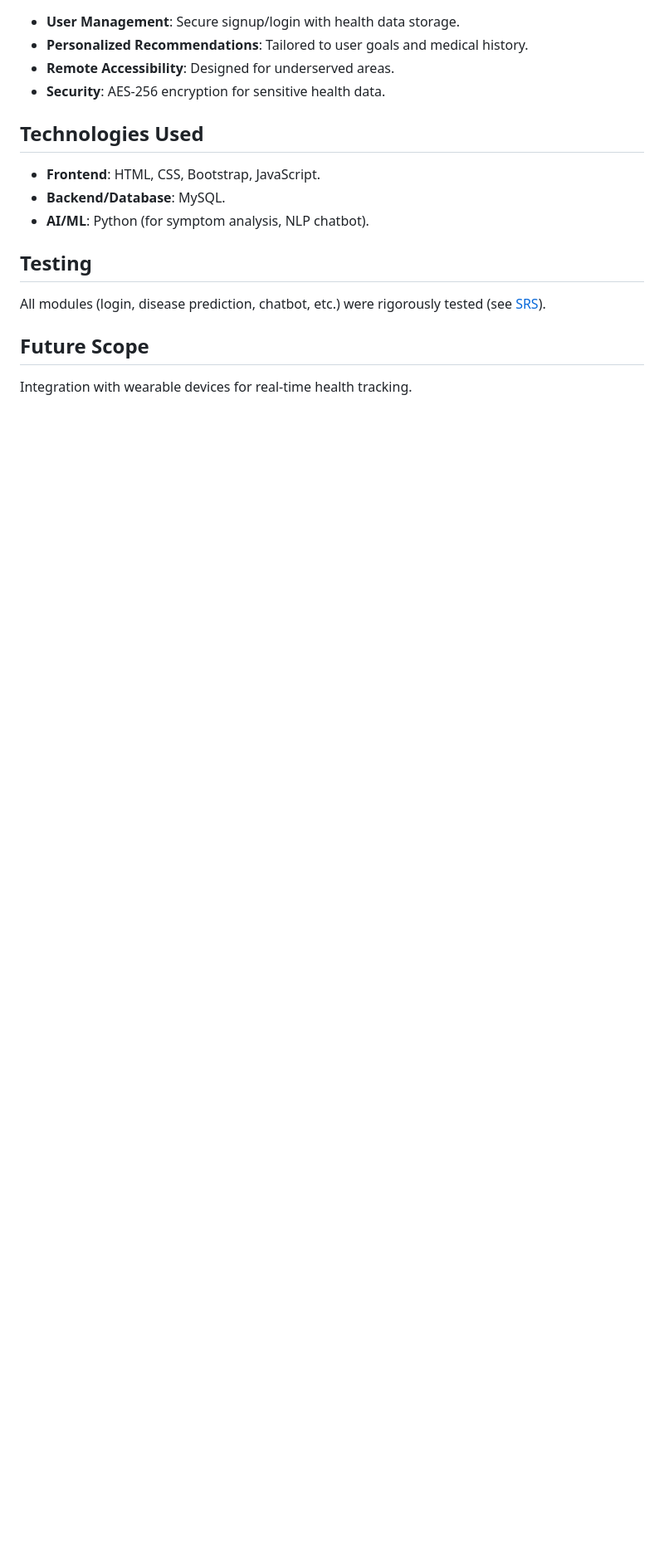
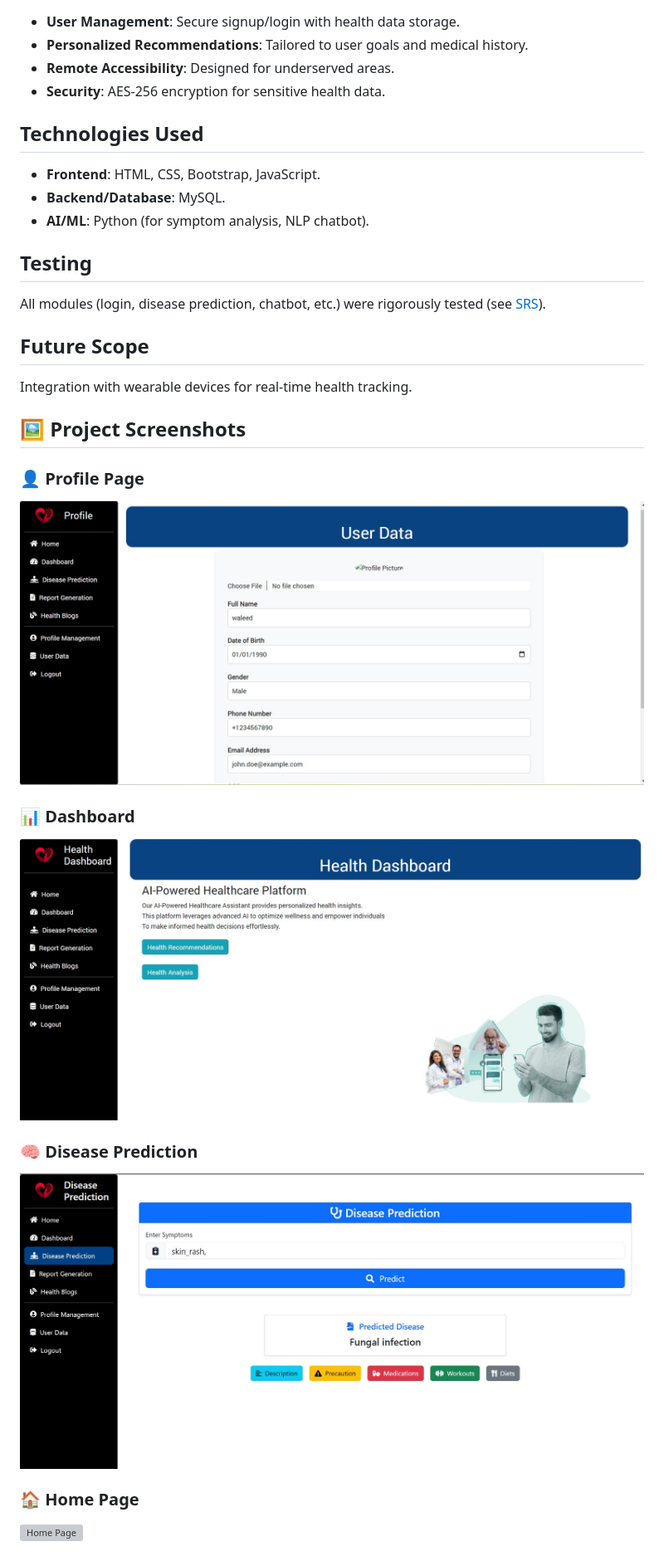
Before and after one commit to asad-snippets/AI-Powered-Healthcare-Platform, a Markdown page: README.md, the part around the change. Shown: that part at 83% size. GitHub-like rendering; pictures changed too: Screenshots/Dashboard.jpg (added), Screenshots/Disease_prediction_1.jpg (added), Screenshots/profile.jpg (added); blank space fills up the shorter version; grey boxes are pictures that could not be loaded.

Commit message:
Added screenshots and updated the README.md file for screenshots

```diff
--- a/README.md
+++ b/README.md
@@ -24,3 +24,17 @@ All modules (login, disease prediction, chatbot, etc.) were rigorously tested (s
 
 ## Future Scope
 Integration with wearable devices for real-time health tracking.
+
+## 🖼️ Project Screenshots
+
+### 👤 Profile Page
+![Profile Page](Screenshots/profile.jpg)
+
+### 📊 Dashboard
+![Dashboard](Screenshots/Dashboard.jpg)
+
+### 🧠 Disease Prediction
+![Disease Prediction](Screenshots/Disease_prediction_1.jpg)
+
+### 🏠 Home Page
+![Home Page](Screenshots/home.png)
```
Also changed, not shown: 1 other file.
